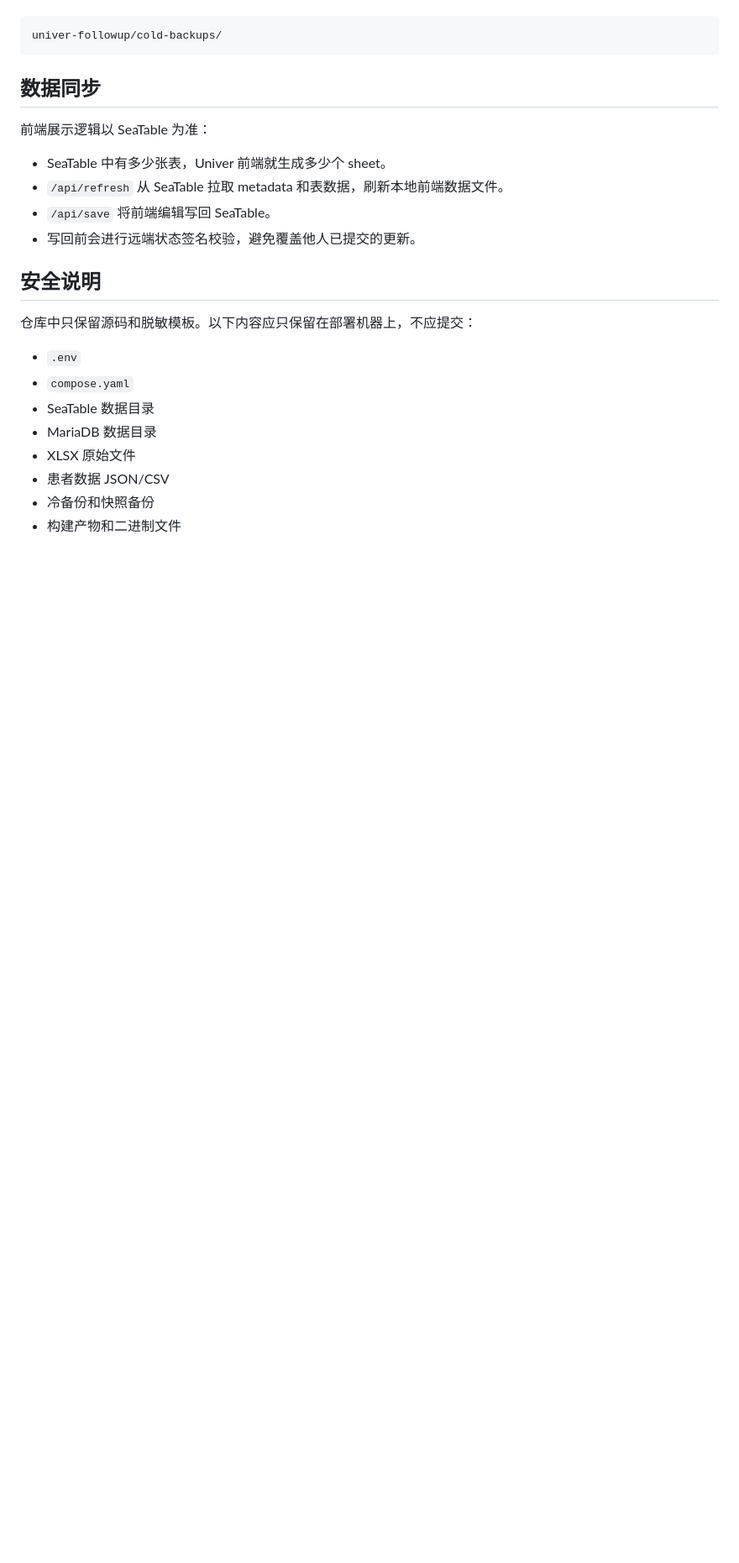
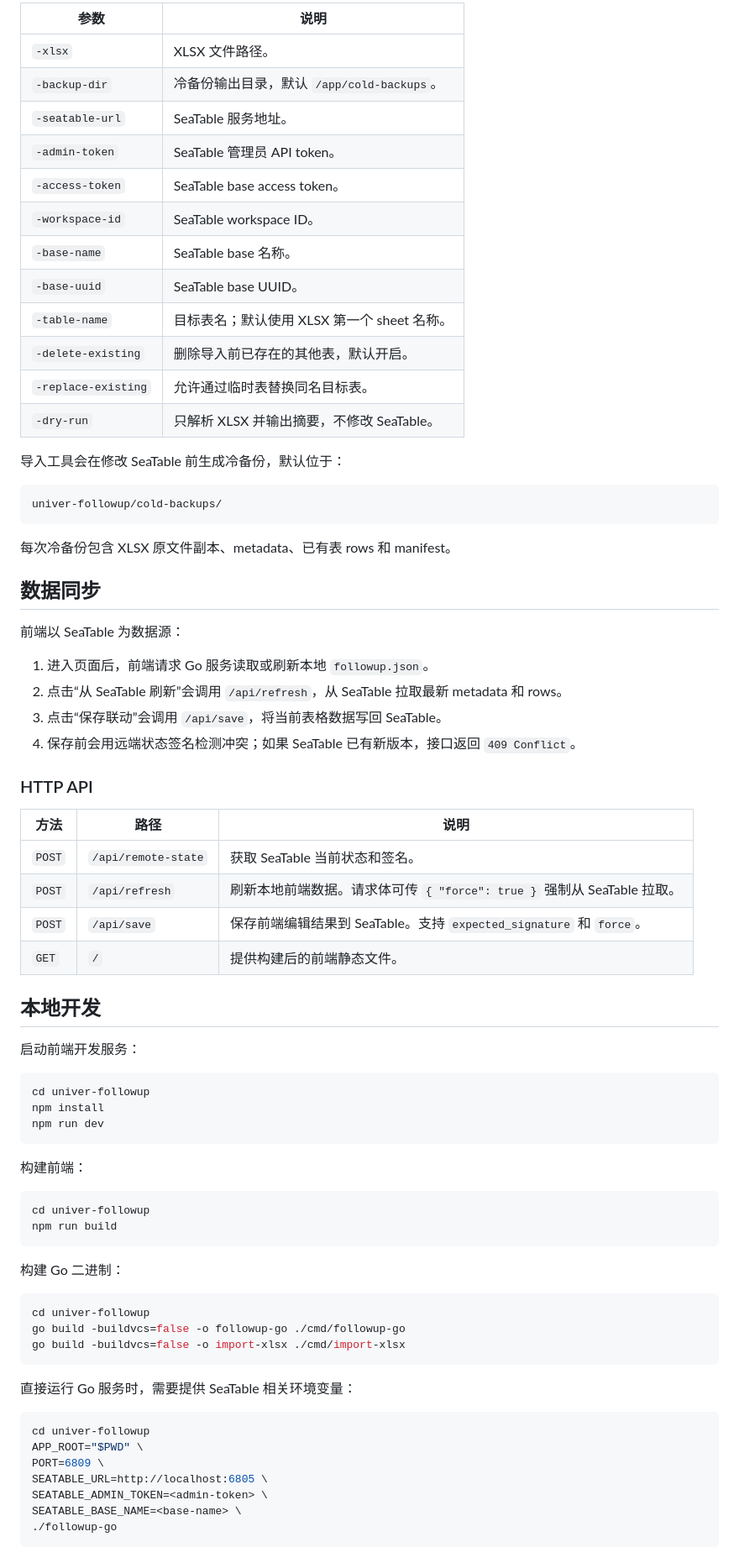
Before and after one commit to yshgsh1343/seatable-univer, a Markdown page: README.md, the part around one of its changes. Shown at 84% size. Drawn GitHub-style; blank space fills up the shorter version.

Commit message:
docs: update readme

````diff
--- a/README.md
+++ b/README.md
@@ -78,26 +163,78 @@ docker exec <univer-container> /app/import-xlsx -xlsx /app/import/clinical-follo
 
-```bash
+| 参数 | 说明 |
+| --- | --- |
+| `-xlsx` | XLSX 文件路径。 |
+| `-backup-dir` | 冷备份输出目录，默认 `/app/cold-backups`。 |
+| `-seatable-url` | SeaTable 服务地址。 |
+| `-admin-token` | SeaTable 管理员 API token。 |
+| `-access-token` | SeaTable base access token。 |
+| `-workspace-id` | SeaTable workspace ID。 |
+| `-base-name` | SeaTable base 名称。 |
+| `-base-uuid` | SeaTable base UUID。 |
+| `-table-name` | 目标表名；默认使用 XLSX 第一个 sheet 名称。 |
+| `-delete-existing` | 删除导入前已存在的其他表，默认开启。 |
+| `-replace-existing` | 允许通过临时表替换同名目标表。 |
+| `-dry-run` | 只解析 XLSX 并输出摘要，不修改 SeaTable。 |
+
+导入工具会在修改 SeaTable 前生成冷备份，默认位于：
+
+```text
 univer-followup/cold-backups/
 ```
 
+每次冷备份包含 XLSX 原文件副本、metadata、已有表 rows 和 manifest。
+
 ## 数据同步
 
-前端展示逻辑以 SeaTable 为准：
+前端以 SeaTable 为数据源：
 
-- SeaTable 中有多少张表，Univer 前端就生成多少个 sheet。
-- `/api/refresh` 从 SeaTable 拉取 metadata 和表数据，刷新本地前端数据文件。
-- `/api/save` 将前端编辑写回 SeaTable。
-- 写回前会进行远端状态签名校验，避免覆盖他人已提交的更新。
+1. 进入页面后，前端请求 Go 服务读取或刷新本地 `followup.json`。
+2. 点击“从 SeaTable 刷新”会调用 `/api/refresh`，从 SeaTable 拉取最新 metadata 和 rows。
+3. 点击“保存联动”会调用 `/api/save`，将当前表格数据写回 SeaTable。
+4. 保存前会用远端状态签名检测冲突；如果 SeaTable 已有新版本，接口返回 `409 Conflict`。
 
-## 安全说明
+### HTTP API
 
-仓库中只保留源码和脱敏模板。以下内容应只保留在部署机器上，不应提交：
+| 方法 | 路径 | 说明 |
+| --- | --- | --- |
+| `POST` | `/api/remote-state` | 获取 SeaTable 当前状态和签名。 |
+| `POST` | `/api/refresh` | 刷新本地前端数据。请求体可传 `{ "force": true }` 强制从 SeaTable 拉取。 |
+| `POST` | `/api/save` | 保存前端编辑结果到 SeaTable。支持 `expected_signature` 和 `force`。 |
+| `GET` | `/` | 提供构建后的前端静态文件。 |
 
-- `.env`
-- `compose.yaml`
-- SeaTable 数据目录
-- MariaDB 数据目录
-- XLSX 原始文件
-- 患者数据 JSON/CSV
-- 冷备份和快照备份
-- 构建产物和二进制文件
+## 本地开发
+
+启动前端开发服务：
+
+```bash
+cd univer-followup
+npm install
+npm run dev
+```
+
+构建前端：
+
+```bash
+cd univer-followup
+npm run build
+```
+
+构建 Go 二进制：
+
+```bash
+cd univer-followup
+go build -buildvcs=false -o followup-go ./cmd/followup-go
+go build -buildvcs=false -o import-xlsx ./cmd/import-xlsx
+```
+
+直接运行 Go 服务时，需要提供 SeaTable 相关环境变量：
+
+```bash
+cd univer-followup
+APP_ROOT="$PWD" \
+PORT=6809 \
+SEATABLE_URL=http://localhost:6805 \
+SEATABLE_ADMIN_TOKEN=<admin-token> \
+SEATABLE_BASE_NAME=<base-name> \
+./followup-go
+```
````
Also changed, not shown: other parts of README.md (+125 -40 lines).
